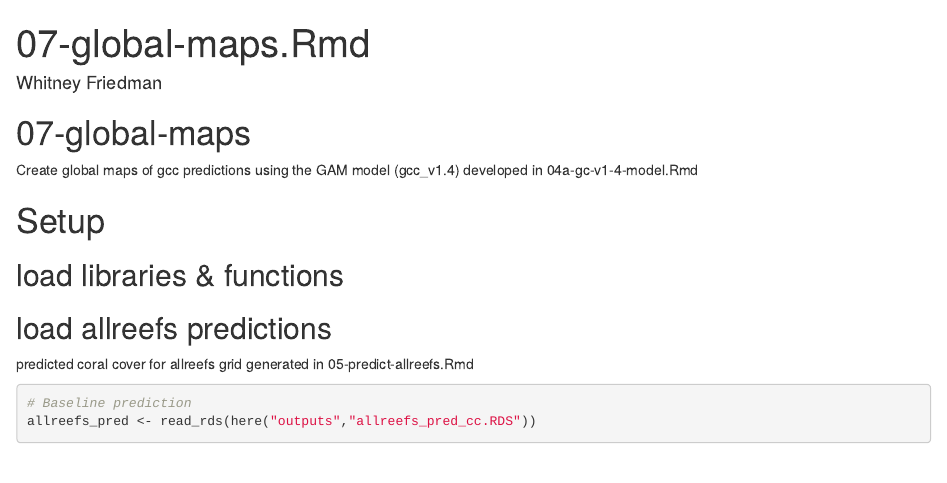
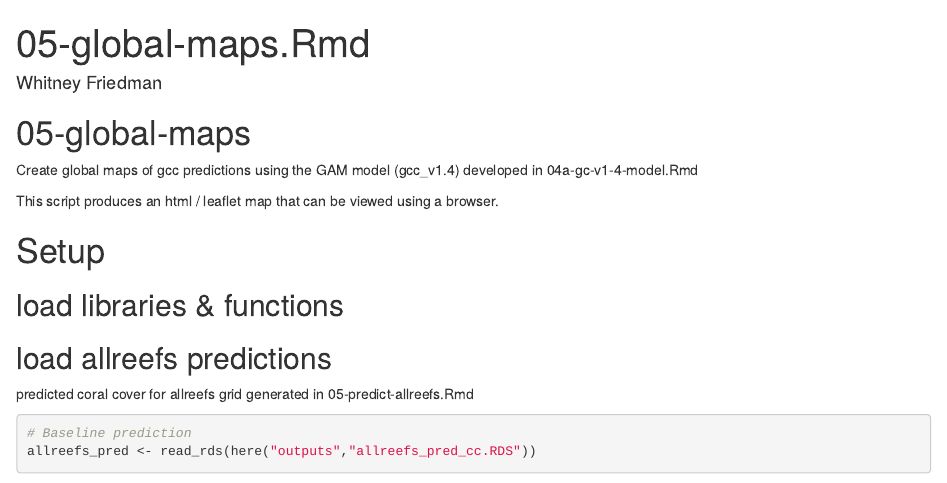
Before and after one commit to WCS-Marine/coral-counterfactual, an R Markdown document (05-global-maps.Rmd): the page in a window 1100 px wide, from its top. Rendered offline with R 4.5, knitr and Pandoc, with nearby package versions; some code elsewhere in the file could not run offline.

Commit message:
leaflet maps

````diff
--- a/05-global-maps.Rmd
+++ b/05-global-maps.Rmd
@@ -1,12 +1,14 @@
 ---
-title: "07-global-maps.Rmd"
+title: "05-global-maps.Rmd"
 author: "Whitney Friedman"
 output: html_document
 ---
 
-# 07-global-maps
+# 05-global-maps
 Create global maps of gcc predictions
 using the GAM model (gcc_v1.4) developed in 04a-gc-v1-4-model.Rmd
+
+This script produces an html / leaflet map that can be viewed using a browser.
 
 # Setup
 ```{r setup, include=FALSE}
````
